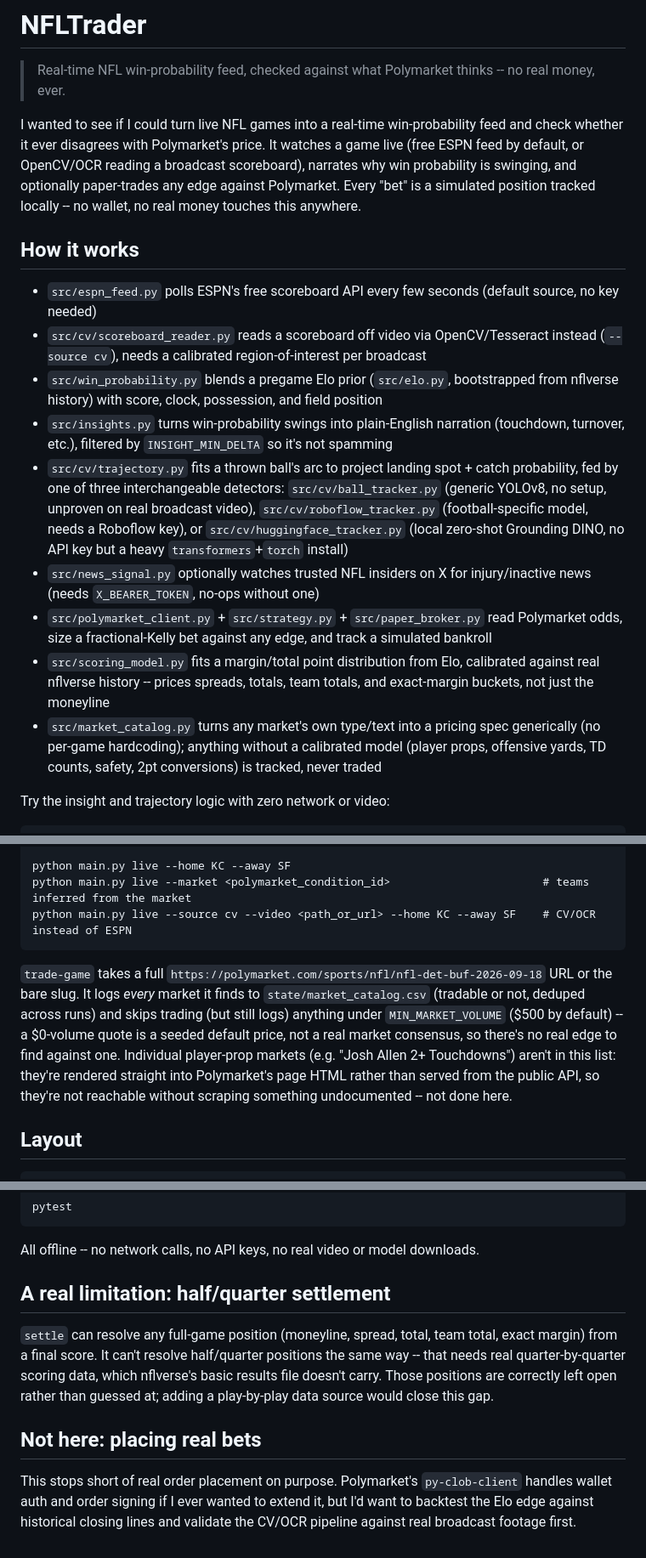
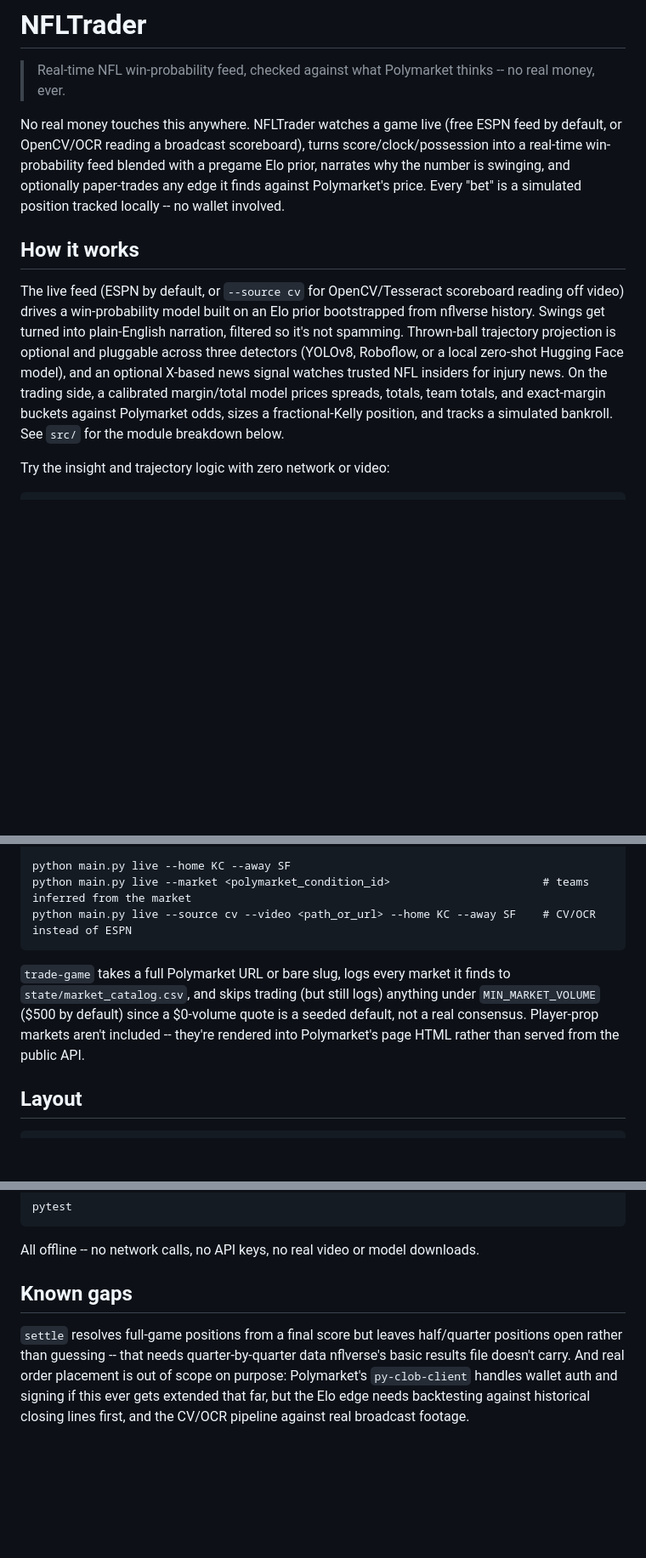
Before and after one commit to LAKSHYAJAIN16/NFLTrader, a Markdown page: README.md, 3 parts joined by grey strips. Shown at 85% size. Rendered like a GitHub page; blank space fills up the shorter version.

Commit message:
Vary README opener and trim How it works to prose
Co-Authored-By: Claude Sonnet 5 <noreply@anthropic.com>

````diff
--- a/README.md
+++ b/README.md
@@ -2,18 +2,10 @@
 
 > Real-time NFL win-probability feed, checked against what Polymarket thinks -- no real money, ever.
 
-I wanted to see if I could turn live NFL games into a real-time win-probability feed and check whether it ever disagrees with Polymarket's price. It watches a game live (free ESPN feed by default, or OpenCV/OCR reading a broadcast scoreboard), narrates why win probability is swinging, and optionally paper-trades any edge against Polymarket. Every "bet" is a simulated position tracked locally -- no wallet, no real money touches this anywhere.
+No real money touches this anywhere. NFLTrader watches a game live (free ESPN feed by default, or OpenCV/OCR reading a broadcast scoreboard), turns score/clock/possession into a real-time win-probability feed blended with a pregame Elo prior, narrates why the number is swinging, and optionally paper-trades any edge it finds against Polymarket's price. Every "bet" is a simulated position tracked locally -- no wallet involved.
 
 ## How it works
-- `src/espn_feed.py` polls ESPN's free scoreboard API every few seconds (default source, no key needed)
-- `src/cv/scoreboard_reader.py` reads a scoreboard off video via OpenCV/Tesseract instead (`--source cv`), needs a calibrated region-of-interest per broadcast
-- `src/win_probability.py` blends a pregame Elo prior (`src/elo.py`, bootstrapped from nflverse history) with score, clock, possession, and field position
-- `src/insights.py` turns win-probability swings into plain-English narration (touchdown, turnover, etc.), filtered by `INSIGHT_MIN_DELTA` so it's not spamming
-- `src/cv/trajectory.py` fits a thrown ball's arc to project landing spot + catch probability, fed by one of three interchangeable detectors: `src/cv/ball_tracker.py` (generic YOLOv8, no setup, unproven on real broadcast video), `src/cv/roboflow_tracker.py` (football-specific model, needs a Roboflow key), or `src/cv/huggingface_tracker.py` (local zero-shot Grounding DINO, no API key but a heavy `transformers`+`torch` install)
-- `src/news_signal.py` optionally watches trusted NFL insiders on X for injury/inactive news (needs `X_BEARER_TOKEN`, no-ops without one)
-- `src/polymarket_client.py` + `src/strategy.py` + `src/paper_broker.py` read Polymarket odds, size a fractional-Kelly bet against any edge, and track a simulated bankroll
-- `src/scoring_model.py` fits a margin/total point distribution from Elo, calibrated against real nflverse history -- prices spreads, totals, team totals, and exact-margin buckets, not just the moneyline
-- `src/market_catalog.py` turns any market's own type/text into a pricing spec generically (no per-game hardcoding); anything without a calibrated model (player props, offensive yards, TD counts, safety, 2pt conversions) is tracked, never traded
+The live feed (ESPN by default, or `--source cv` for OpenCV/Tesseract scoreboard reading off video) drives a win-probability model built on an Elo prior bootstrapped from nflverse history. Swings get turned into plain-English narration, filtered so it's not spamming. Thrown-ball trajectory projection is optional and pluggable across three detectors (YOLOv8, Roboflow, or a local zero-shot Hugging Face model), and an optional X-based news signal watches trusted NFL insiders for injury news. On the trading side, a calibrated margin/total model prices spreads, totals, team totals, and exact-margin buckets against Polymarket odds, sizes a fractional-Kelly position, and tracks a simulated bankroll. See `src/` for the module breakdown below.
 
 Try the insight and trajectory logic with zero network or video:
 ```
@@ -58,13 +47,7 @@ python main.py live --market <polymarket_condition_id>                       # t
 python main.py live --source cv --video <path_or_url> --home KC --away SF    # CV/OCR instead of ESPN
 ```
 
-`trade-game` takes a full `https://polymarket.com/sports/nfl/nfl-det-buf-2026-09-18` URL or the bare
-slug. It logs *every* market it finds to `state/market_catalog.csv` (tradable or not, deduped across
-runs) and skips trading (but still logs) anything under `MIN_MARKET_VOLUME` ($500 by default) -- a
-$0-volume quote is a seeded default price, not a real market consensus, so there's no real edge to
-find against one. Individual player-prop markets (e.g. "Josh Allen 2+ Touchdowns") aren't in this list:
-they're rendered straight into Polymarket's page HTML rather than served from the public API, so
-they're not reachable without scraping something undocumented -- not done here.
+`trade-game` takes a full Polymarket URL or bare slug, logs every market it finds to `state/market_catalog.csv`, and skips trading (but still logs) anything under `MIN_MARKET_VOLUME` ($500 by default) since a $0-volume quote is a seeded default, not a real consensus. Player-prop markets aren't included -- they're rendered into Polymarket's page HTML rather than served from the public API.
 
 ## Layout
 ```
@@ -91,12 +74,5 @@ pytest
 ```
 All offline -- no network calls, no API keys, no real video or model downloads.
 
-## A real limitation: half/quarter settlement
-
-`settle` can resolve any full-game position (moneyline, spread, total, team total, exact margin) from
-a final score. It can't resolve half/quarter positions the same way -- that needs real quarter-by-quarter
-scoring data, which nflverse's basic results file doesn't carry. Those positions are correctly left open
-rather than guessed at; adding a play-by-play data source would close this gap.
-
-## Not here: placing real bets
-This stops short of real order placement on purpose. Polymarket's `py-clob-client` handles wallet auth and order signing if I ever wanted to extend it, but I'd want to backtest the Elo edge against historical closing lines and validate the CV/OCR pipeline against real broadcast footage first.
+## Known gaps
+`settle` resolves full-game positions from a final score but leaves half/quarter positions open rather than guessing -- that needs quarter-by-quarter data nflverse's basic results file doesn't carry. And real order placement is out of scope on purpose: Polymarket's `py-clob-client` handles wallet auth and signing if this ever gets extended that far, but the Elo edge needs backtesting against historical closing lines first, and the CV/OCR pipeline against real broadcast footage.
````
Also changed, not shown: other parts of README.md (+2 -5 lines).
